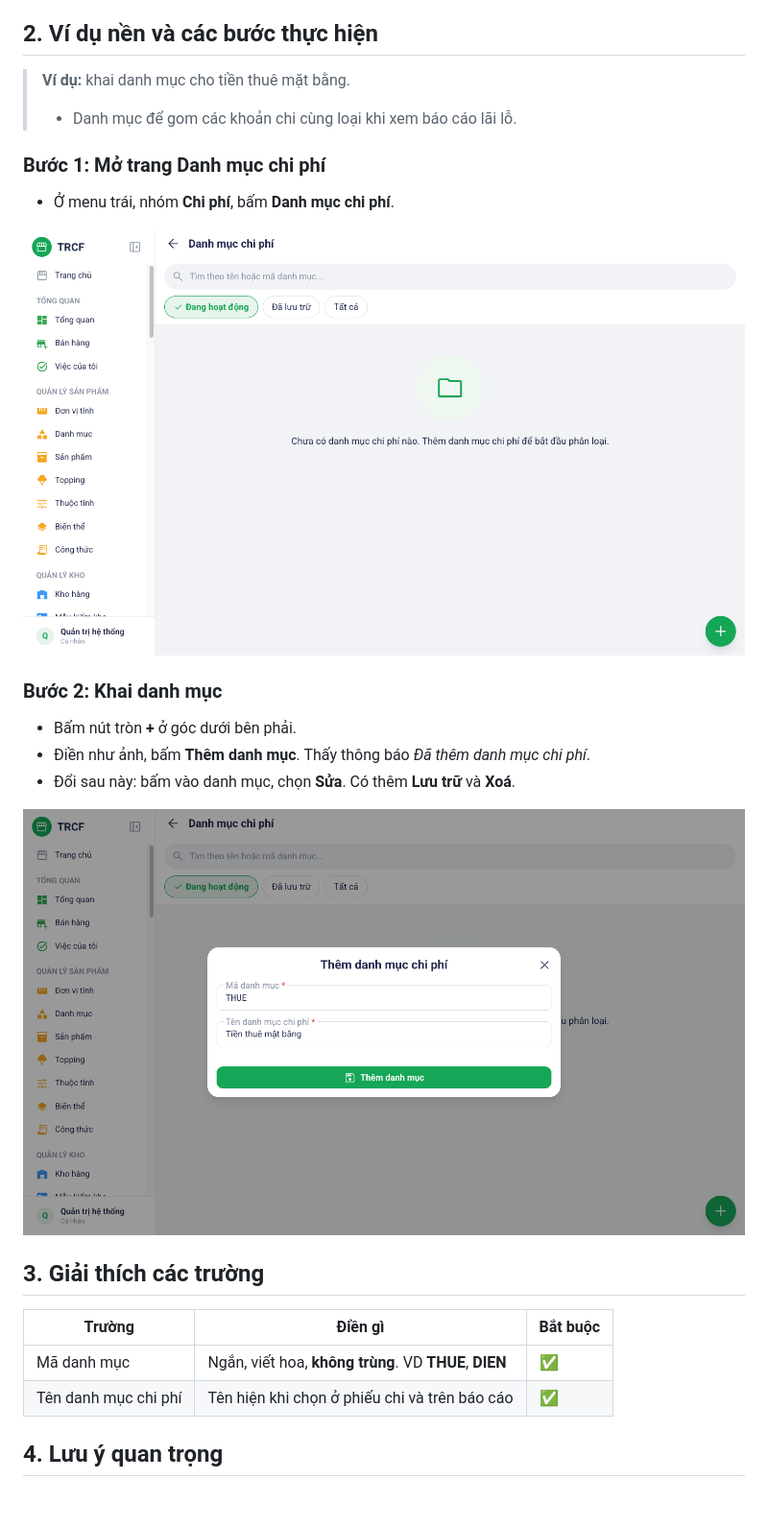
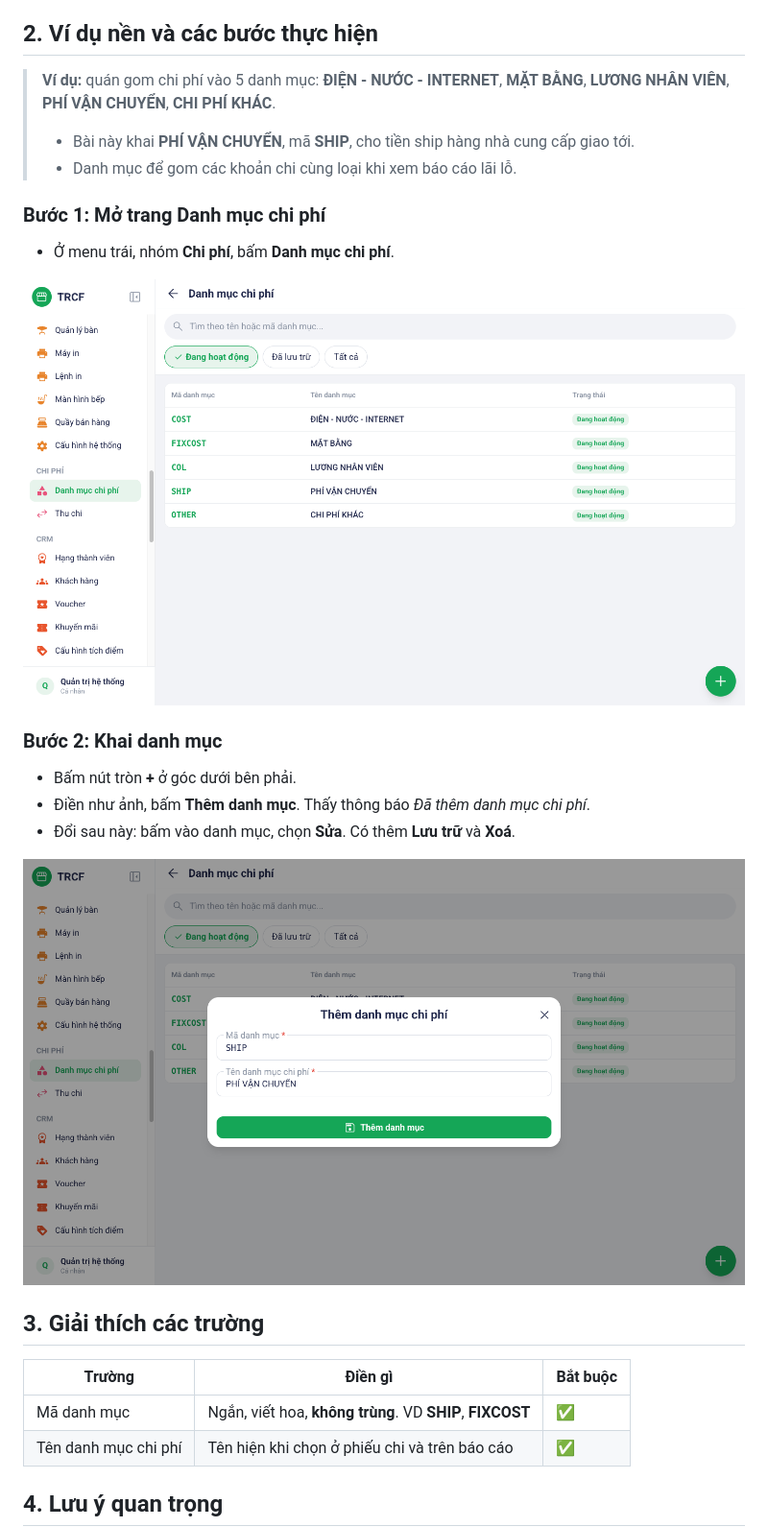
Before and after one commit to nguyentrucanhtuan/trcf_erp_document, a Markdown page: noi-dung/10-1-danh-muc-chi-phi.md, the part around the change. Shown at 96% size. Drawn GitHub-style; pictures changed too: noi-dung/images/10-danh-muc-chi-phi-buoc-1-danh-sach.png, noi-dung/images/10-danh-muc-chi-phi-buoc-2-form.png; blank space fills up the shorter version.

Commit message:
docs(10.1): danh mục chi phí thật — PHÍ VẬN CHUYỂN (SHIP)
Co-Authored-By: Claude Opus 5.5 <noreply@anthropic.com>

```diff
--- a/noi-dung/10-1-danh-muc-chi-phi.md
+++ b/noi-dung/10-1-danh-muc-chi-phi.md
@@ -10,8 +10,9 @@ Menu trái: ==Chi phí → Danh mục chi phí== (địa chỉ `/expense-categor
 
 ## 2. Ví dụ nền và các bước thực hiện
 
-> **Ví dụ:** khai danh mục cho tiền thuê mặt bằng.
+> **Ví dụ:** quán gom chi phí vào 5 danh mục: **ĐIỆN - NƯỚC - INTERNET**, **MẶT BẰNG**, **LƯƠNG NHÂN VIÊN**, **PHÍ VẬN CHUYỂN**, **CHI PHÍ KHÁC**.
 >
+> - Bài này khai **PHÍ VẬN CHUYỂN**, mã **SHIP**, cho tiền ship hàng nhà cung cấp giao tới.
 > - Danh mục để gom các khoản chi cùng loại khi xem báo cáo lãi lỗ.
 
 ### Bước 1: Mở trang Danh mục chi phí
@@ -32,7 +33,7 @@ Menu trái: ==Chi phí → Danh mục chi phí== (địa chỉ `/expense-categor
 
 | Trường | Điền gì | Bắt buộc |
 | --- | --- | --- |
-| Mã danh mục | Ngắn, viết hoa, **không trùng**. VD **THUE**, **DIEN** | ✅ |
+| Mã danh mục | Ngắn, viết hoa, **không trùng**. VD **SHIP**, **FIXCOST** | ✅ |
 | Tên danh mục chi phí | Tên hiện khi chọn ở phiếu chi và trên báo cáo | ✅ |
 
 ## 4. Lưu ý quan trọng
```
